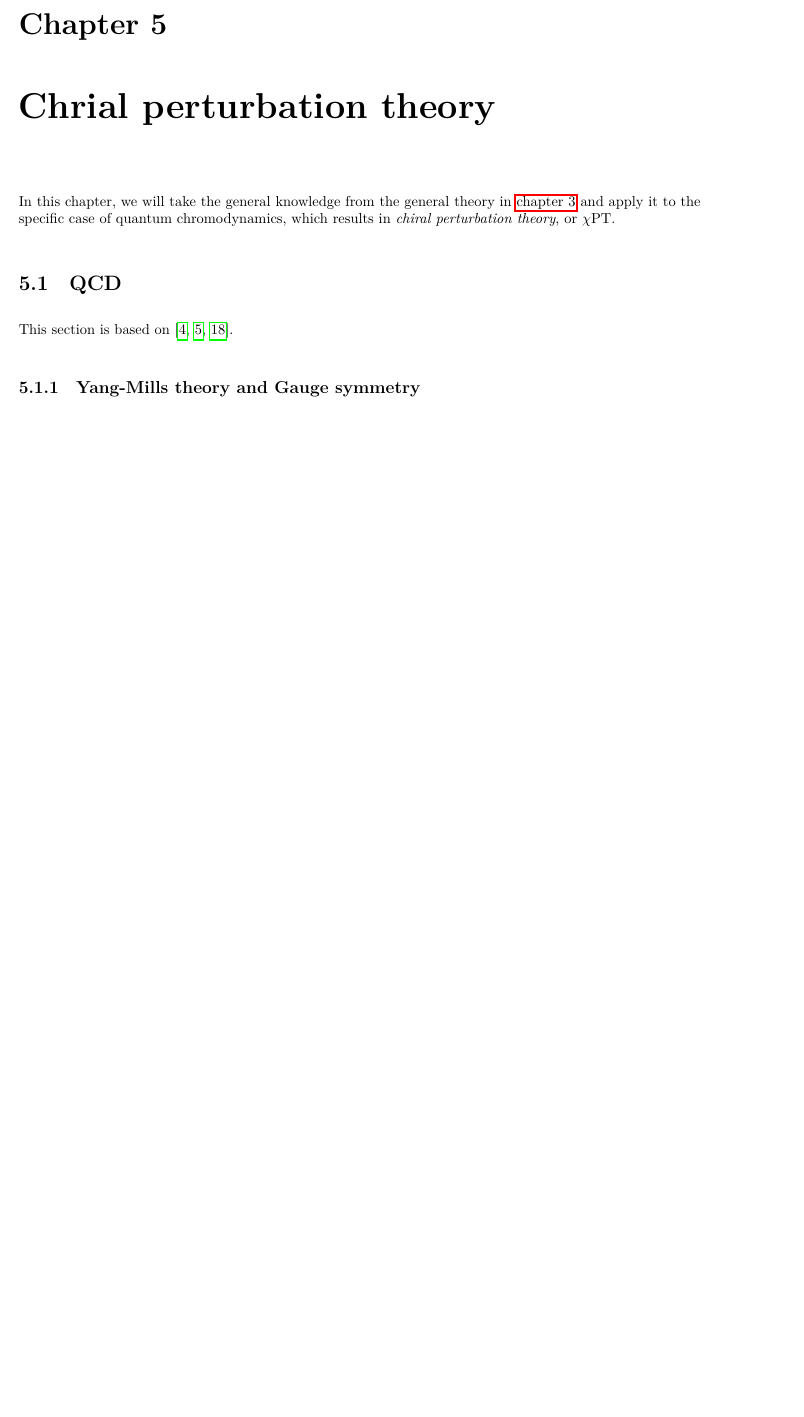
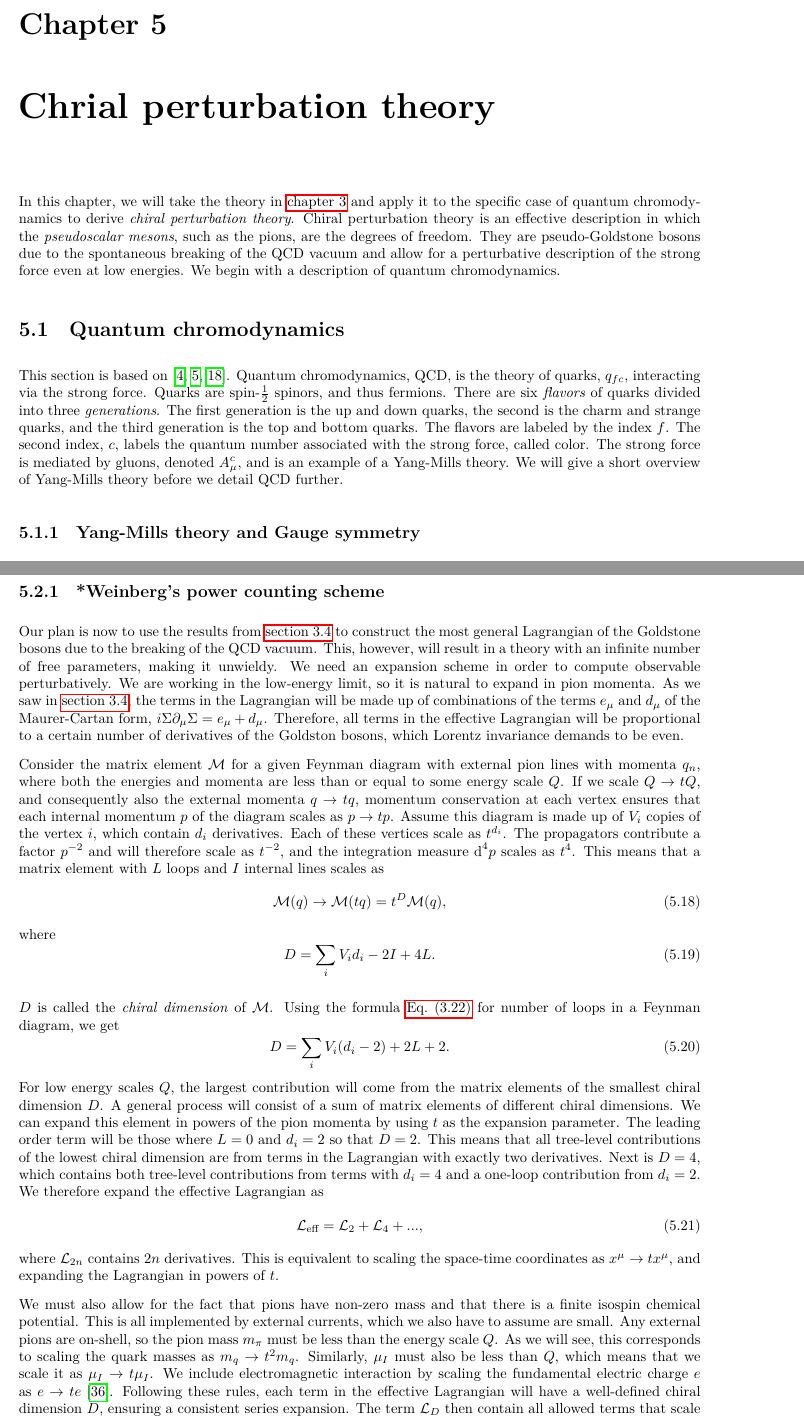
Before and after one commit to martkjoh/master, a LaTeX thesis (oppgave/main.tex, which reads oppgave/chpt/chpt.tex, oppgave/chpt/qcd.tex): part of page 57 of 137 before the commit and two parts of pages 57 and 60 of 139 after it, the two joined at a grey line, cut so that both start at the same text, the shorter picture padded with empty space. The pictures show the PDF file oppgave/main.pdf that the author committed with the source.

Commit message:
editing + added weinberg counting

```diff
--- a/oppgave/chpt/chpt.tex
+++ b/oppgave/chpt/chpt.tex
@@ -7,8 +9,64 @@ In addition to these paper, this section is based on~\autocite{eckerChiralPertur
+\subsection{*Weinberg's power counting scheme}
+\label{subsection: Weinberg's power counting scheme}
+
+
+Our plan is now to use the results from \autoref{seciton: ccwz construction} to construct the most general Lagrangian of the Goldstone bosons due to the breaking of the QCD vacuum.
+This, however, will result in a theory with an infinite number of free parameters, making it unwieldy.
+We need an expansion scheme in order to compute observable perturbatively.
+We are working in the low-energy limit, so it is natural to expand in pion momenta.
+As we saw in \autoref{seciton: ccwz construction}, the terms in the Lagrangian will be made up of combinations of the terms $e_\mu$ and $d_\mu$ of the Maurer-Cartan form, $i\Sigma \partial_\mu \Sigma = e_\mu + d_\mu$.
+Therefore, all terms in the effective Lagrangian will be proportional to a certain number of derivatives of the Goldston bosons, which Lorentz invariance demands to be even.
+
+Consider the matrix element $\mathcal M$ for a given Feynman diagram with external pion lines with momenta $q_n$, where both the energies and momenta are less than or equal to some energy scale $Q$.
+If we scale $Q\rightarrow tQ$, and consequently also the external momenta $q \rightarrow tq$, momentum conservation at each vertex ensures that each internal momentum $p$ of the diagram scales as $p \rightarrow tp$.
+Assume this diagram is made up of $V_i$ copies of the vertex $i$, which contain $d_i$ derivatives.
+Each of these vertices scale as $t^{d_i}$.
+The propagators contribute a factor $p^{-2}$ and will therefore scale as $t^{-2}$, and the integration measure $\dd^4 p$ scales as $t^4$.
+This means that a matrix element with $L$ loops and $I$ internal lines scales as
+%
+\begin{equation}
+    \mathcal M(q) \rightarrow \mathcal M(t q) = t^D \mathcal M(q),
+\end{equation}
+%
+where
+\begin{equation}
+    D = \sum_i V_i d_i - 2 I + 4 L.
+\end{equation}
+%
+
+$D$ is called the \emph{chiral dimension} of $\mathcal M$.
+Using the formula \autoref{Number of loops} for number of loops in a Feynman diagram, we get
+\begin{equation}
+    D = \sum_i V_i(d_i - 2) + 2 L + 2.
+\end{equation}
+%
+For low energy scales $Q$, the largest contribution will come from the matrix elements of the smallest chiral dimension $D$.
+A general process will consist of a sum of matrix elements of different chiral dimensions.
+We can expand this element in powers of the pion momenta by using $t$ as the expansion parameter.
+The leading order term will be those where $L = 0$ and $d_i = 2$ so that $D = 2$.
+This means that all tree-level contributions of the lowest chiral dimension are from terms in the Lagrangian with exactly two derivatives.
+Next is $D = 4$, which contains both tree-level contributions from terms with $d_i = 4$ and a one-loop contribution from $d_i = 2$.
+We therefore expand the effective Lagrangian as
+\begin{equation}
+    \Ell_\text{eff} = \Ell_2 + \Ell_4 + ...,
+\end{equation}
+%
+where $\Ell_{2n}$ contains $2n$ derivatives.
+This is equivalent to scaling the space-time coordinates as $x^\mu \rightarrow tx^\mu$, and expanding the Lagrangian in powers of $t$.
+
+We must also allow for the fact that pions have non-zero mass and that there is a finite isospin chemical potential.
+This is all implemented by external currents, which we also have to assume are small.
+Any external pions are on-shell, so the pion mass $m_\pi$ must be less than the energy scale $Q$.
+As we will see, this corresponds to scaling the quark masses as $m_q \rightarrow t^2 m_q$.
+Similarly, $\mu_I$ must also be less than $Q$, which means that we scale it as $\mu_I\rightarrow t \mu_I$.
+We include electromagnetic interaction by scaling the fundamental electric charge $e$ as $e\rightarrow te$~\autocite{urechVirtualPhotonsChiral1995}.
+Following these rules, each term in the effective Lagrangian will have a well-defined chiral dimension $D$, ensuring a consistent series expansion.
+The term $\Ell_{D}$ then contain all allowed terms that scale as $t^D$~\autocite{schererIntroductionChiralPerturbation2002,weinbergPhenomenologicalLagrangians1979,weinbergQuantumTheoryFields1996}.
 
 
 \subsection{*Non-linear realization}
 
-To construct the Lagrangian of chiral perturbation theory we start with the Lagrangian of massless QCD,
+To construct the Lagrangian of chiral perturbation theory, we start with the Lagrangian of massless QCD,
 %
 \begin{equation}
     \Ell^0_\text{QCD} = i \bar q \slashed D q - \frac{1}{4} G^\alpha_{\mu \nu} G_\alpha^{\mu \nu}
--- a/oppgave/chpt/qcd.tex
+++ b/oppgave/chpt/qcd.tex
@@ -1,4 +1,18 @@
-In this chapter, we will take the general knowledge from the general theory in \autoref{chapter: QFT} and apply it to the specific case of quantum chromodynamics, which results in \emph{chiral perturbation theory}, or \chpt.
+In this chapter, we will take the theory in \autoref{chapter: QFT} and apply it to the specific case of quantum chromodynamics to derive \emph{chiral perturbation theory}.
+Chiral perturbation theory is an effective description in which the \emph{pseudoscalar mesons}, such as the pions, are the degrees of freedom.
+They are pseudo-Goldstone bosons due to the spontaneous breaking of the QCD vacuum and allow for a perturbative description of the strong force even at low energies.
+We begin with a description of quantum chromodynamics.
 
-\section{QCD}
+
+\section{Quantum chromodynamics}
+\label{section:qcd}
+
 This section is based on~\autocite{peskinIntroductionQuantumField1995,schererIntroductionChiralPerturbation2002,schwartzQuantumFieldTheory2013}.
+Quantum chromodynamics, QCD, is the theory of quarks, $q_{fc}$, interacting via the strong force.
+Quarks are spin-$\frac{1}{2}$ spinors, and thus fermions.
+There are six \emph{flavors} of quarks divided into three \emph{generations}.
+The first generation is the up and down quarks, the second is the charm and strange quarks, and the third generation is the top and bottom quarks.
+The flavors are labeled by the index $f$.
+The second index, $c$, labels the quantum number associated with the strong force, called color.
+The strong force is mediated by gluons, denoted $A_\mu^c$, and is an example of a Yang-Mills theory.
+We will give a short overview of Yang-Mills theory before we detail QCD further.
```
Also changed, not shown: oppgave/QFT/effective_action.tex (+2 -2 lines), oppgave/QFT/effective_field_theory.tex (+1 -0 lines), oppgave/QFT/path_integral.tex (+22 -8 lines), oppgave/math/diff_geom.tex (+1 -1 lines), oppgave/math/lie_groups.tex (+2 -1 lines), oppgave/main.pdf, oppgave/chpt/chpt.tex (12 more changed lines), oppgave/chpt/qcd.tex (57 more changed lines), 1 other file.
